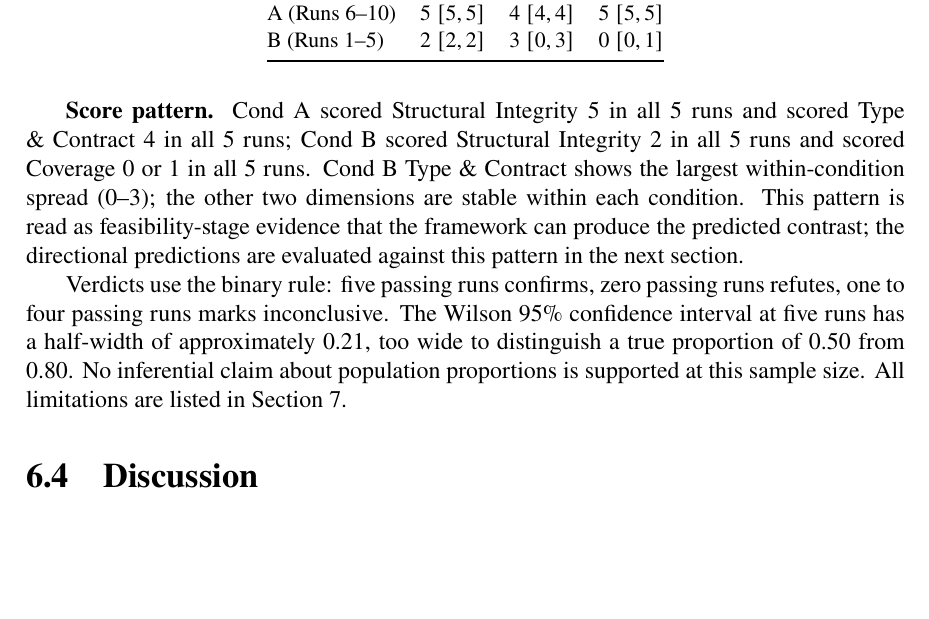
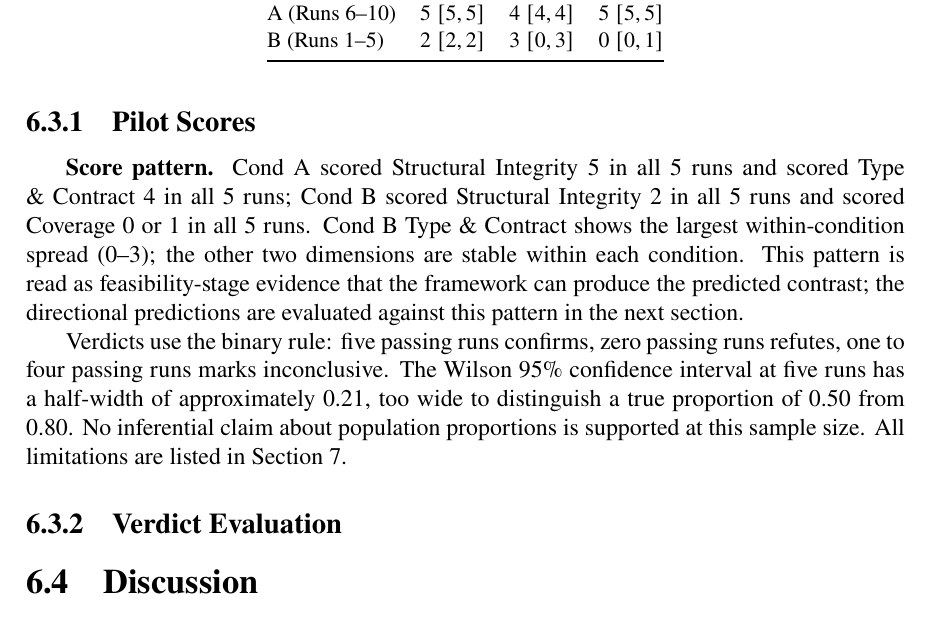
Before and after one commit to Springblade/SmartKit, a LaTeX thesis (latex/main.tex): part of page 50 of 55, cut so that both start at the same text, the shorter picture padded with empty space. Compiled offline with pdfLaTeX.

Commit message:
Slice 4: M2 §6.2 split — Pilot Scores + Verdict Evaluation subsections
Co-authored-by: Cursor <cursoragent@cursor.com>

```diff
--- a/latex/main.tex
+++ b/latex/main.tex
@@ -1529,9 +1529,13 @@ B (Runs 1--5)   & $2\ [2, 2]$ & $3\ [0, 3]$ & $0\ [0, 1]$ \\
 \normalsize
 \end{table}
 
+\subsection{Pilot Scores}
+
 \textbf{Score pattern.} Cond~A scored Structural Integrity 5 in all 5 runs and scored Type \& Contract 4 in all 5 runs; Cond~B scored Structural Integrity 2 in all 5 runs and scored Coverage 0 or 1 in all 5 runs. Cond~B Type \& Contract shows the largest within-condition spread ($0$--$3$); the other two dimensions are stable within each condition. This pattern is read as feasibility-stage evidence that the framework can produce the predicted contrast; the directional predictions are evaluated against this pattern in the next section.
 
 Verdicts use the binary rule: five passing runs confirms, zero passing runs refutes, one to four passing runs marks inconclusive. The Wilson 95\% confidence interval at five runs has a half-width of approximately 0.21, too wide to distinguish a true proportion of 0.50 from 0.80. No inferential claim about population proportions is supported at this sample size. All limitations are listed in Section 7.
+
+\subsection{Verdict Evaluation}
 
 \section{Discussion}
 \label{sec:discussion}
```
